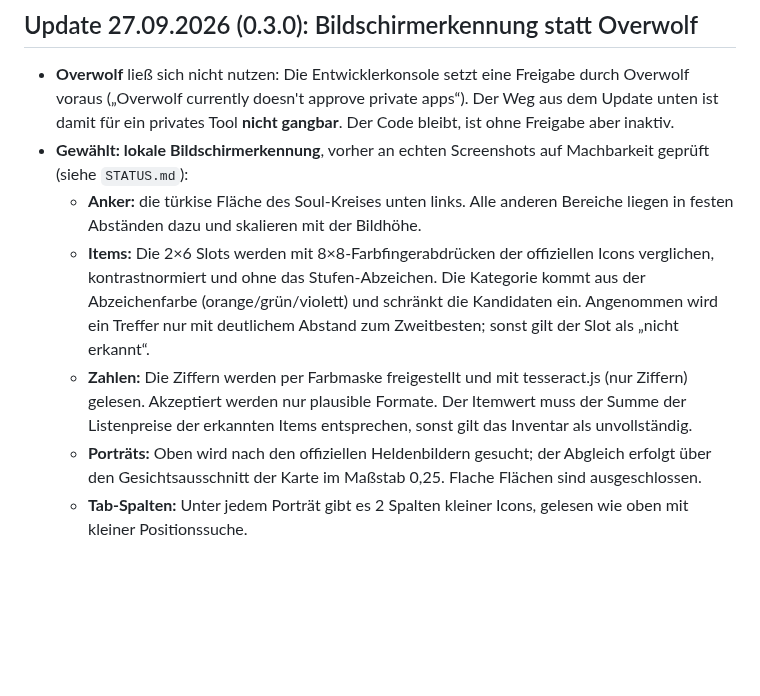
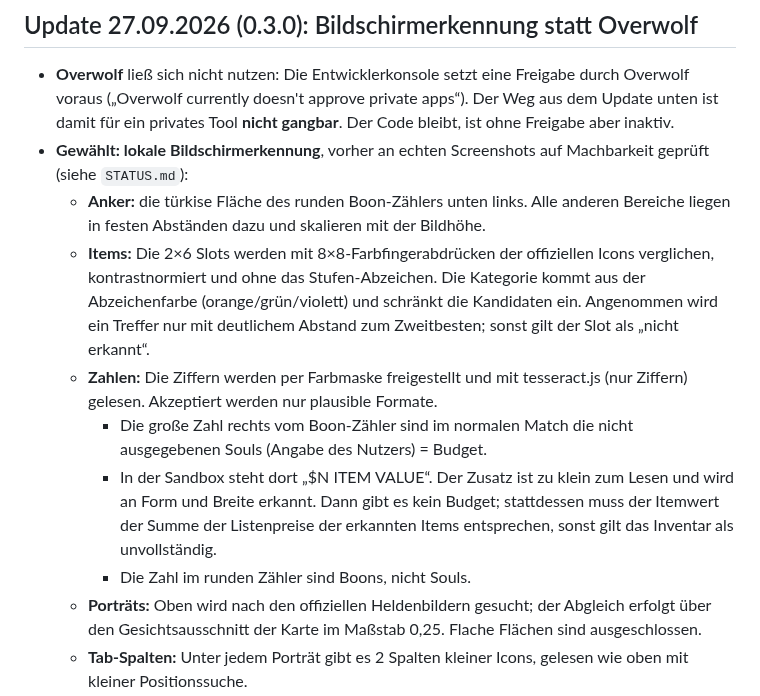
Before and after one commit to prodbycooooooollin-byte/Homeassitent, a Markdown page: deadlock-item-assistant/docs/DATENWEG.md, the part around the change. GitHub-like rendering; blank space fills up the shorter version.

```diff
--- a/deadlock-item-assistant/docs/DATENWEG.md
+++ b/deadlock-item-assistant/docs/DATENWEG.md
@@ -4,9 +4,12 @@
 
 - **Overwolf** ließ sich nicht nutzen: Die Entwicklerkonsole setzt eine Freigabe durch Overwolf voraus („Overwolf currently doesn't approve private apps“). Der Weg aus dem Update unten ist damit für ein privates Tool **nicht gangbar**. Der Code bleibt, ist ohne Freigabe aber inaktiv.
 - **Gewählt: lokale Bildschirmerkennung**, vorher an echten Screenshots auf Machbarkeit geprüft (siehe `STATUS.md`):
-  - **Anker:** die türkise Fläche des Soul-Kreises unten links. Alle anderen Bereiche liegen in festen Abständen dazu und skalieren mit der Bildhöhe.
+  - **Anker:** die türkise Fläche des runden Boon-Zählers unten links. Alle anderen Bereiche liegen in festen Abständen dazu und skalieren mit der Bildhöhe.
   - **Items:** Die 2×6 Slots werden mit 8×8-Farbfingerabdrücken der offiziellen Icons verglichen, kontrastnormiert und ohne das Stufen-Abzeichen. Die Kategorie kommt aus der Abzeichenfarbe (orange/grün/violett) und schränkt die Kandidaten ein. Angenommen wird ein Treffer nur mit deutlichem Abstand zum Zweitbesten; sonst gilt der Slot als „nicht erkannt“.
-  - **Zahlen:** Die Ziffern werden per Farbmaske freigestellt und mit tesseract.js (nur Ziffern) gelesen. Akzeptiert werden nur plausible Formate. Der Itemwert muss der Summe der Listenpreise der erkannten Items entsprechen, sonst gilt das Inventar als unvollständig.
+  - **Zahlen:** Die Ziffern werden per Farbmaske freigestellt und mit tesseract.js (nur Ziffern) gelesen. Akzeptiert werden nur plausible Formate.
+    - Die große Zahl rechts vom Boon-Zähler sind im normalen Match die nicht ausgegebenen Souls (Angabe des Nutzers) = Budget.
+    - In der Sandbox steht dort „$N ITEM VALUE“. Der Zusatz ist zu klein zum Lesen und wird an Form und Breite erkannt. Dann gibt es kein Budget; stattdessen muss der Itemwert der Summe der Listenpreise der erkannten Items entsprechen, sonst gilt das Inventar als unvollständig.
+    - Die Zahl im runden Zähler sind Boons, nicht Souls.
   - **Porträts:** Oben wird nach den offiziellen Heldenbildern gesucht; der Abgleich erfolgt über den Gesichtsausschnitt der Karte im Maßstab 0,25. Flache Flächen sind ausgeschlossen.
   - **Tab-Spalten:** Unter jedem Porträt gibt es 2 Spalten kleiner Icons, gelesen wie oben mit kleiner Positionssuche.
 - **Referenzbilder:** Community-Spiegel der Spiel-Icons (`github.com/0xThiagoAmaral/deadlock-open-assets`). Eingecheckt sind nur die Fingerabdrücke (`data/vision/refs.json`) und die Quellenliste (`data/vision/sources.json`).
```
Also changed, not shown: deadlock-item-assistant/README.md (+7 -6 lines), deadlock-item-assistant/docs/STATUS.md (+7 -5 lines), deadlock-item-assistant/docs/screenshots/control-connect.png, deadlock-item-assistant/docs/screenshots/overlay-screen-expanded.png, deadlock-item-assistant/docs/screenshots/overlay-screen.png, 7 other files.
